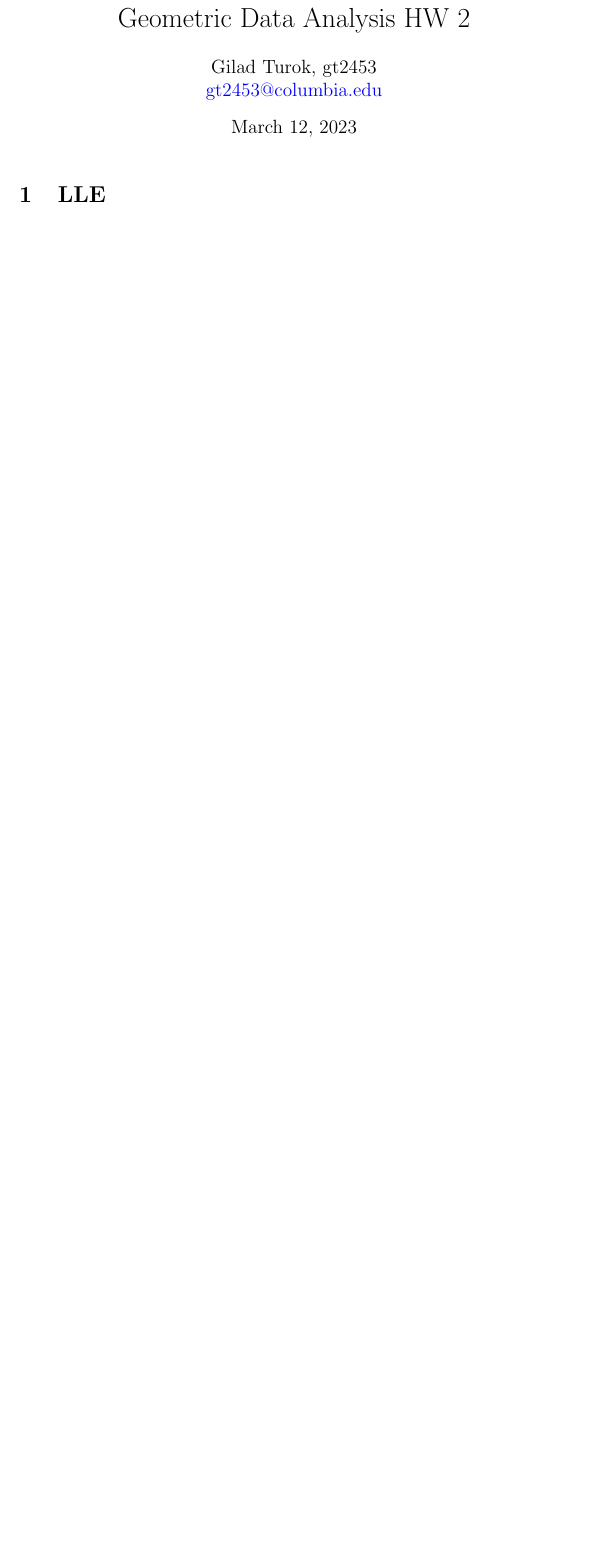
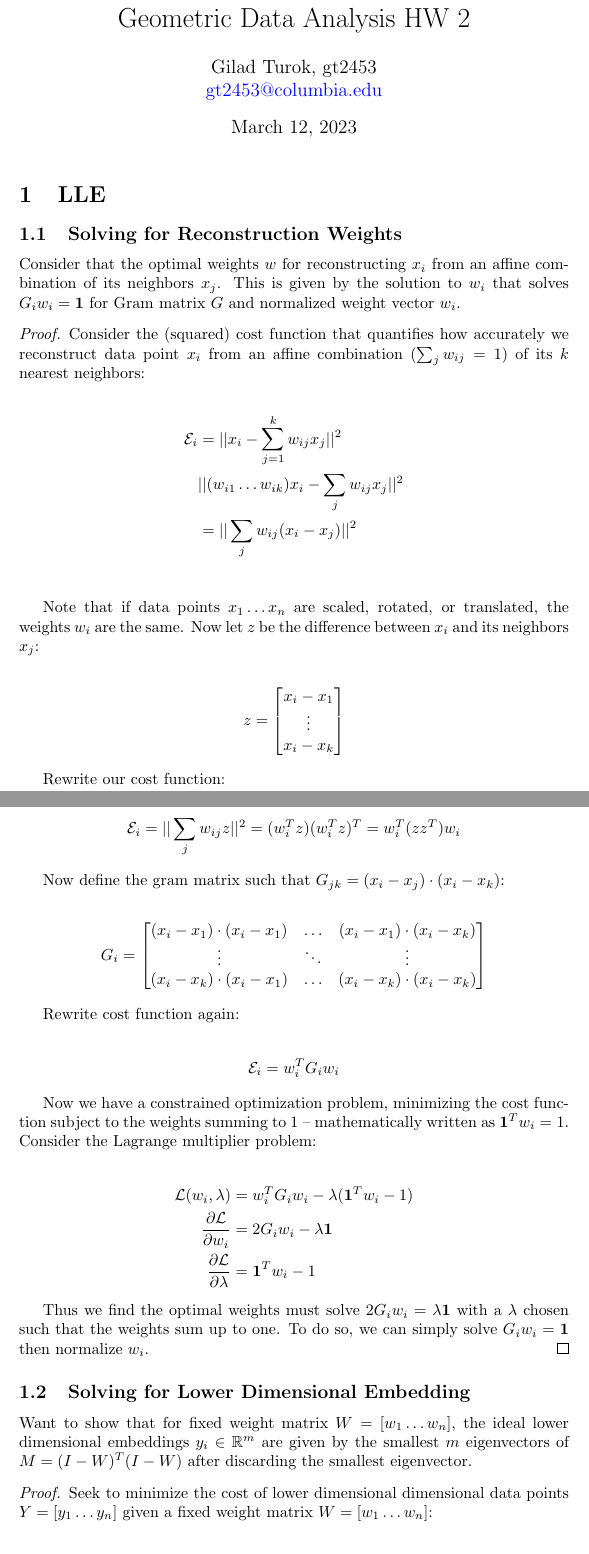
Before and after one commit to gil2rok/geometric-data-analysis, a LaTeX problem sheet (hw2/writeup/hw2.tex): part of page 1 of 3 before the commit and two parts of pages 1 and 2 of 5 after it, the two joined at a grey line, cut so that both start at the same text, the shorter picture padded with empty space. Compiled offline with pdfLaTeX.

Commit message:
finished q1 writeup

```diff
--- a/hw2/writeup/hw2.tex
+++ b/hw2/writeup/hw2.tex
@@ -34,3 +34,67 @@
 \maketitle
 
 \section[]{LLE}
+
+    \subsection{Solving for Reconstruction Weights}
+        Consider that the optimal weights $w$ for reconstructing $x_i$ from an affine combination of its neighbors $x_j$. This is given by the solution to $w_i$ that solves $G_i w_i = \boldsymbol{1}$ for Gram matrix $G$ and normalized weight vector $w_i$.
+
+        \begin{proof}
+            Consider the (squared) cost function that quantifies how accurately we reconstruct data point $x_i$ from an affine combination ($ \sum_j w_{ij} = 1$) of its $k$ nearest neighbors:
+
+            \begin{align*}
+                \mathcal{E}_i &= ||x_i - \sum_{j=1}^k w_{ij} x_j||^2 \\
+                & || (w_{i1} \ldots w_{ik}) x_i - \sum_j w_{ij} x_j||^2 \\
+                &= || \sum_j w_{ij} (x_i - x_j) ||^2 \\
+            \end{align*}
+
+            Note that if data points $x_1 \ldots x_n$ are scaled, rotated, or translated, the weights $w_i$ are the same. Now let $z$ be the difference between $x_i$ and its neighbors $x_j$:
+
+            \begin{align*}
+                z = \begin{bmatrix} x_i - x_1 \\ \vdots \\ x_i - x_k \end{bmatrix}
+            \end{align*}
+
+            Rewrite our cost function:
+
+            \begin{align*}
+                \mathcal{E}_i = || \sum_j w_{ij} z ||^2 &= (w_i^T z)(w_i^T z)^T = w_i^T (z z^T) w_i
+            \end{align*}
+
+            Now define the gram matrix such that $ G_{jk} = (x_i - x_j) \cdot (x_i - x_k)$:
+
+            \begin{align*}
+                G_i = \begin{bmatrix}
+                    (x_i - x_1) \cdot (x_i - x_1) & \ldots & (x_i - x_1) \cdot (x_i - x_k) \\
+                    \vdots & \ddots & \vdots \\
+                    (x_i - x_k) \cdot (x_i - x_1) & \ldots & (x_i - x_k) \cdot (x_i - x_k)
+                \end{bmatrix}
+            \end{align*}
+
+            Rewrite cost function again:
+
+            \begin{align*}
+                \mathcal{E}_i &= w_i^T G_i w_i
+            \end{align*}
+
+            Now we have a constrained optimization problem, minimizing the cost function subject to the weights summing to $1$ -- mathematically written as $\mathbf{1}^T w_i = 1$. Consider the Lagrange multiplier problem:
+
+            \begin{align*}
+                \mathcal{L}(w_i, \lambda) &= w_i^T G_i w_i - \lambda (\mathbf{1}^T w_i - 1) \\
+                \frac{\partial \mathcal{L}}{\partial w_i} &= 2 G_i w_i - \lambda \mathbf{1} \\
+                \frac{\partial \mathcal{L}}{\partial \lambda} &= \mathbf{1}^T w_i - 1
+            \end{align*}
+
+            Thus we find the optimal weights must solve $2 G_i w_i = \lambda \mathbf{1}$ with a $\lambda$ chosen such that the weights sum up to one. To do so, we can simply solve $G_i w_i = \mathbf{1}$ then normalize $w_i$.
+        \end{proof}
+
+    \subsection{Solving for Lower Dimensional Embedding}
+
+        Want to show that for fixed weight matrix $W = [w_1 \ldots w_n]$, the ideal lower dimensional embeddings $y_i \in \mathbb{R}^m$ are given by the smallest $m$ eigenvectors of $M=(I - W)^T (I - W)$ after discarding the smallest eigenvector.
+
+        \begin{proof}
+            Seek to minimize the cost of lower dimensional dimensional data points $Y = [y_1 \ldots y_n]$ given a fixed weight matrix $W = [w_1 \ldots w_n]$:
+
+            \begin{align*}
+                \phi(Y) &= \sum_i ||y_i - \sum_j w_{ij} y_j ||^2 \\
+                &= Y^T (I - W)^T (I - W) Y \\
+                &= Y^T M Y \qquad \textrm{ for } M = (I - W)^T (I - W)
+            \end{align*}
```
Also changed, not shown: hw2/writeup/algo_psuedocode/locally_linear_embeddings.png (added), hw2/writeup/hw2.pdf, hw2/writeup/hw2.tex (19 more changed lines), 6 other files.
